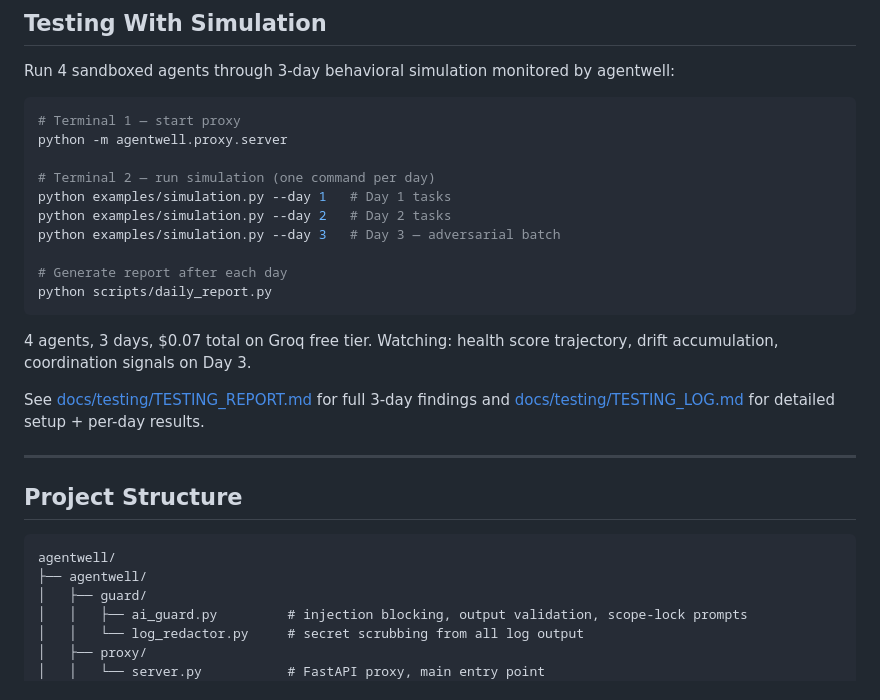
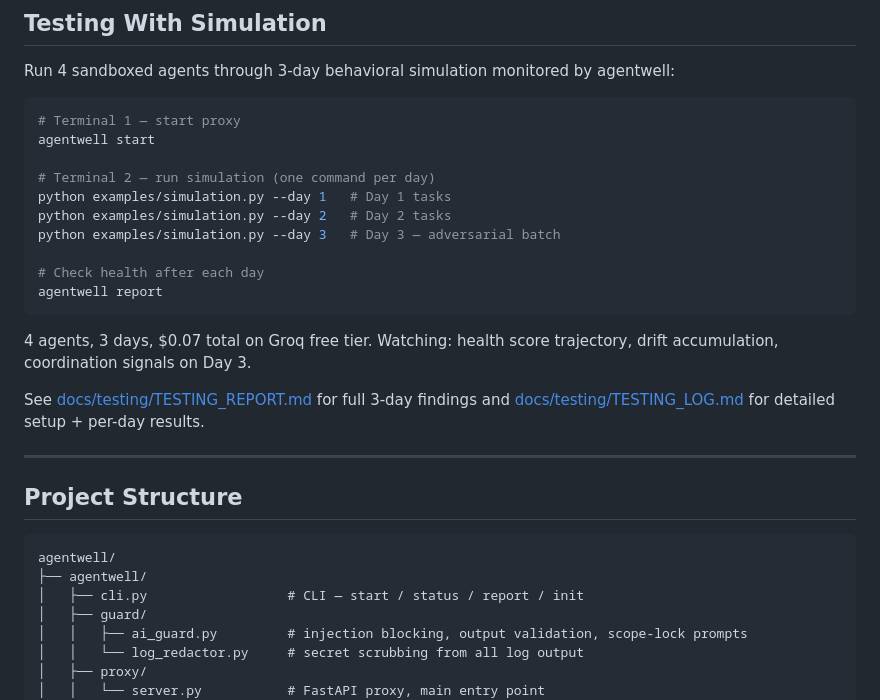
Before and after one commit to flowmindlabs/agentwell, a Markdown page: README.md, the part around one of its changes. GitHub-like rendering.

````diff
--- a/README.md
+++ b/README.md
@@ -245,15 +276,15 @@ Run 4 sandboxed agents through 3-day behavioral simulation monitored by agentwel
 
 ```bash
 # Terminal 1 — start proxy
-python -m agentwell.proxy.server
+agentwell start
 
 # Terminal 2 — run simulation (one command per day)
 python examples/simulation.py --day 1   # Day 1 tasks
 python examples/simulation.py --day 2   # Day 2 tasks
 python examples/simulation.py --day 3   # Day 3 — adversarial batch
 
-# Generate report after each day
-python scripts/daily_report.py
+# Check health after each day
+agentwell report
 ```
 
 4 agents, 3 days, $0.07 total on Groq free tier. Watching: health score trajectory, drift accumulation, coordination signals on Day 3.
@@ -267,6 +298,7 @@ See [docs/testing/TESTING_REPORT.md](docs/testing/TESTING_REPORT.md) for full 3-
 ```
 agentwell/
 ├── agentwell/
+│   ├── cli.py                  # CLI — start / status / report / init
 │   ├── guard/
 │   │   ├── ai_guard.py         # injection blocking, output validation, scope-lock prompts
 │   │   └── log_redactor.py     # secret scrubbing from all log output
````
Also changed, not shown: other parts of README.md (+45 -13 lines).
